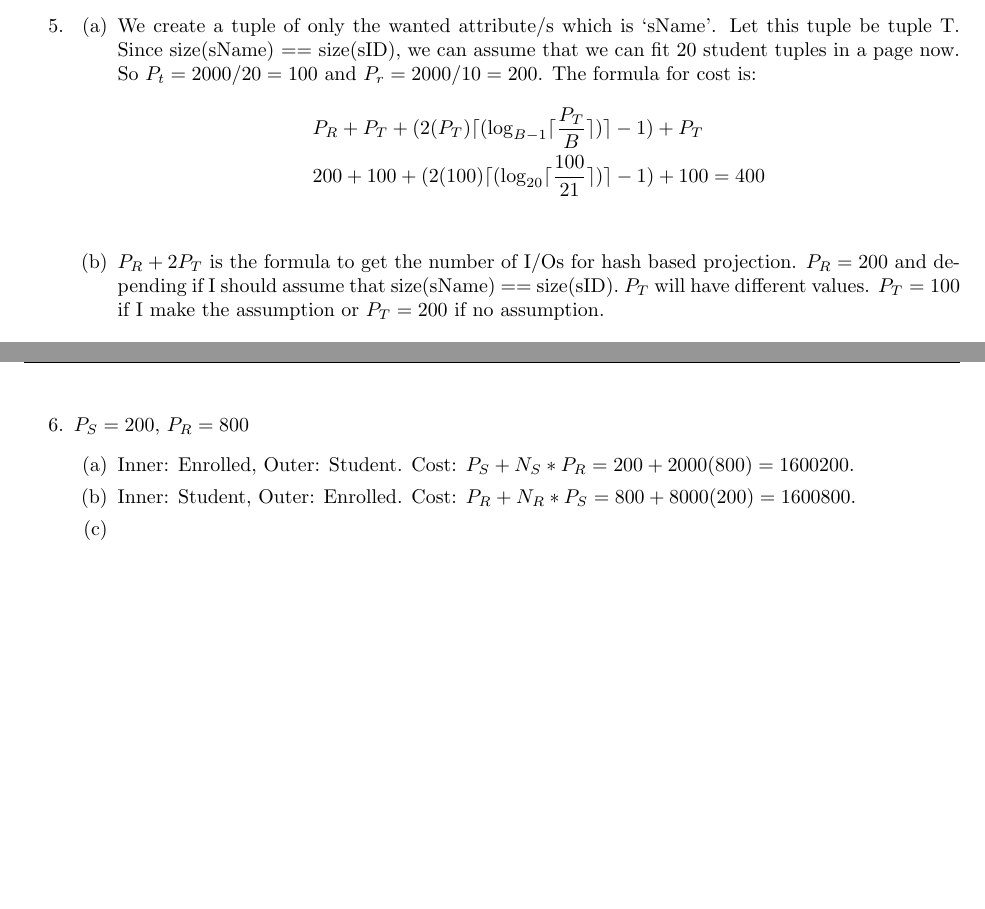
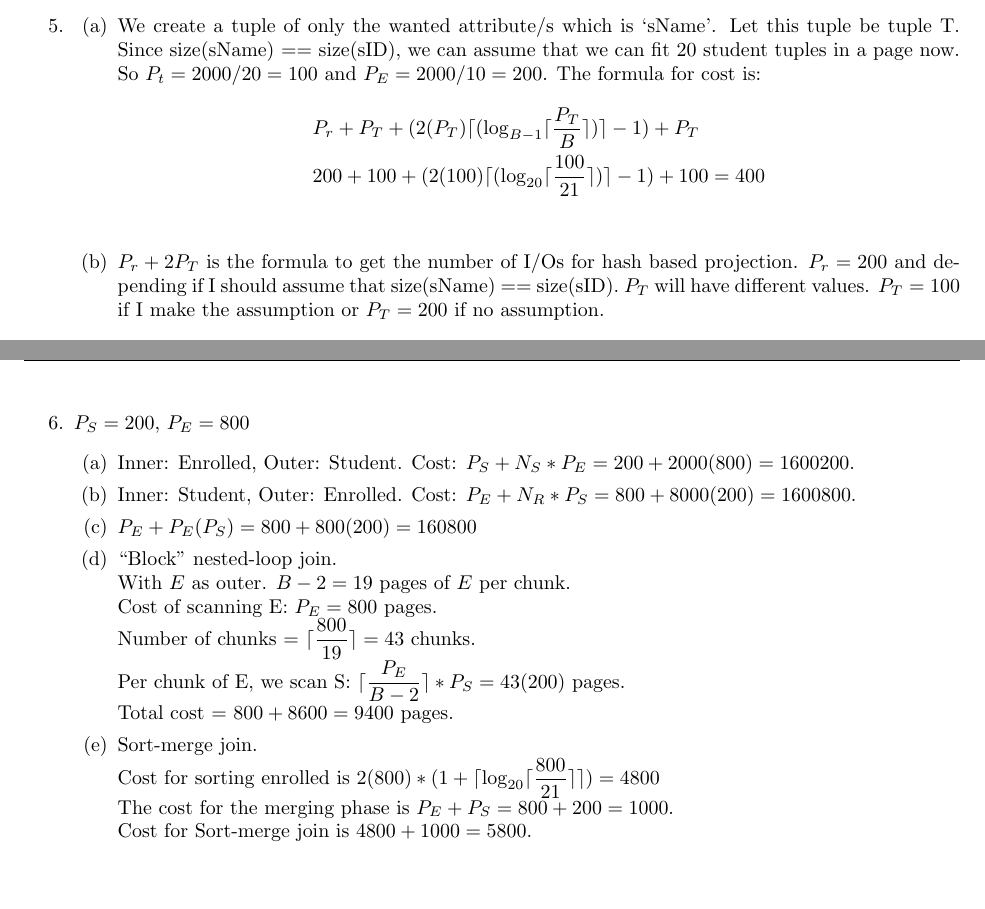
Before and after one commit to jorelllinsangan/4380_A2, a LaTeX document (A2.tex): two parts of pages 3 and 4 of 4, joined at a grey line, cut so that both start at the same text. Compiled offline with pdfLaTeX.

Commit message:
Finished question 6

```diff
--- a/A2.tex
+++ b/A2.tex
@@ -159,22 +159,32 @@
 		\end{enumerate}
 		\item
 		\begin{enumerate}
-			\item We create a tuple of only the wanted attribute/s which is `sName'. Let this tuple be tuple T. Since size(sName) == size(sID), we can assume that we can fit 20 student tuples in a page now. So $P_t = 2000/20 = 100$ and $P_r = 2000/10 = 200$. The formula for cost is:
+			\item We create a tuple of only the wanted attribute/s which is `sName'. Let this tuple be tuple T. Since size(sName) == size(sID), we can assume that we can fit 20 student tuples in a page now. So $P_t = 2000/20 = 100$ and $P_E = 2000/10 = 200$. The formula for cost is:
 			\begin{align*}
-				&P_R + P_T + ( 2(P_T) \lceil(\log_{B-1} \lceil\dfrac{P_T}{B}\rceil)\rceil - 1) + P_T \\
+				&P_r + P_T + ( 2(P_T) \lceil(\log_{B-1} \lceil\dfrac{P_T}{B}\rceil)\rceil - 1) + P_T \\
 				&200 + 100 + ( 2(100) \lceil(\log_{20} \lceil\dfrac{100}{21}\rceil)\rceil -1 ) + 100 = 400 \\
 			\end{align*}
-			\item $P_R + 2 P_T$ is the formula to get the number of I/Os for hash based projection. $P_R = 200$ and depending if I should assume that size(sName) == size(sID). $P_T$ will have different values. $P_T = 100$ if I make the assumption or $P_T = 200$ if no assumption. \\
+			\item $P_r + 2 P_T$ is the formula to get the number of I/Os for hash based projection. $P_r = 200$ and depending if I should assume that size(sName) == size(sID). $P_T$ will have different values. $P_T = 100$ if I make the assumption or $P_T = 200$ if no assumption. \\
 
 			Answer with assumption: $200+ (2)(100) = 400$ \\
 			Answer without assumption $200 + (2)(200) = 600$
 		\end{enumerate}
 		\newpage
-		\item $P_S = 200$, $P_R = 800$
+		\item $P_S = 200$, $P_E = 800$
 		\begin{enumerate}
-			\item Inner: Enrolled, Outer: Student. Cost: $P_S + N_S * P_R = 200 + 2000(800) = 1600200$.
-			\item Inner: Student, Outer: Enrolled. Cost: $P_R + N_R * P_S = 800 + 8000(200) = 1600800$.
-			\item
+			\item Inner: Enrolled, Outer: Student. Cost: $P_S + N_S * P_E = 200 + 2000(800) = 1600200$.
+			\item Inner: Student, Outer: Enrolled. Cost: $P_E + N_R * P_S = 800 + 8000(200) = 1600800$.
+			\item $P_E + P_E(P_S) = 800 + 800(200) = 160800$
+			\item ``Block'' nested-loop join. \\
+			With $E$ as outer. $B-2 = 19$ pages of $E$ per chunk. \\
+			Cost of scanning E: $P_E = 800$ pages. \\
+			Number of chunks = $\lceil \dfrac{800}{19} \rceil = 43 $ chunks. \\
+			Per chunk of E, we scan S: $\lceil \dfrac{P_E}{B-2} \rceil * P_S = 43(200)$ pages.  \\
+			Total cost = $800 + 8600 = 9400$ pages.
+			\item Sort-merge join. \\
+			Cost for sorting enrolled is $2(800) * (1 + \lceil\log_{20} \lceil \dfrac{800}{21}\rceil\rceil) = 4800$ \\
+			The cost for the merging phase is $P_E + P_S = 800 + 200 = 1000$. \\
+			Cost for Sort-merge join is $4800 + 1000 = 5800$.
 		\end{enumerate}
 	\end{enumerate}
 \end{document}
```
Also changed, not shown: A2.pdf, 3 other files.
